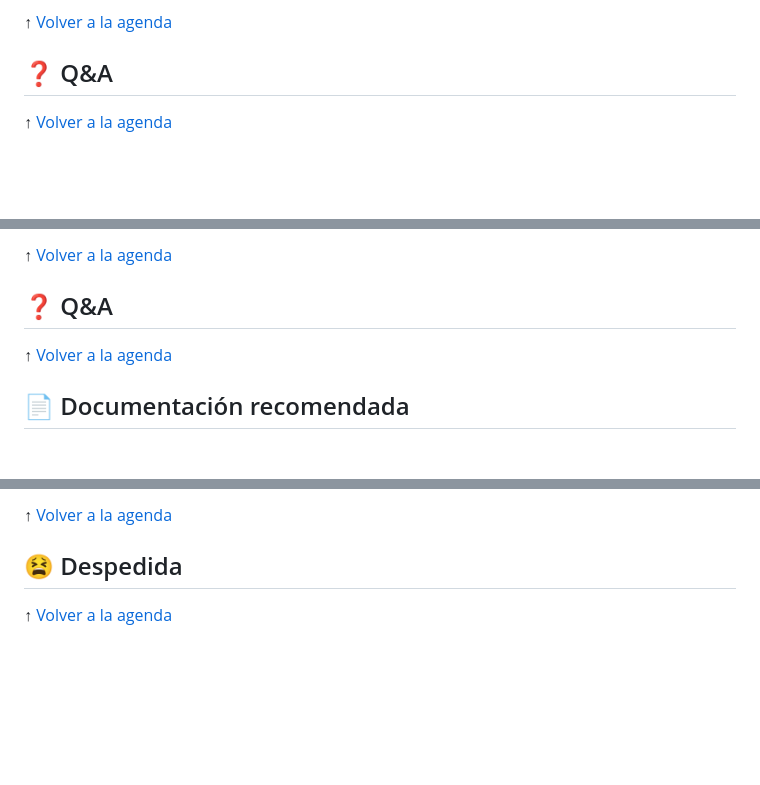
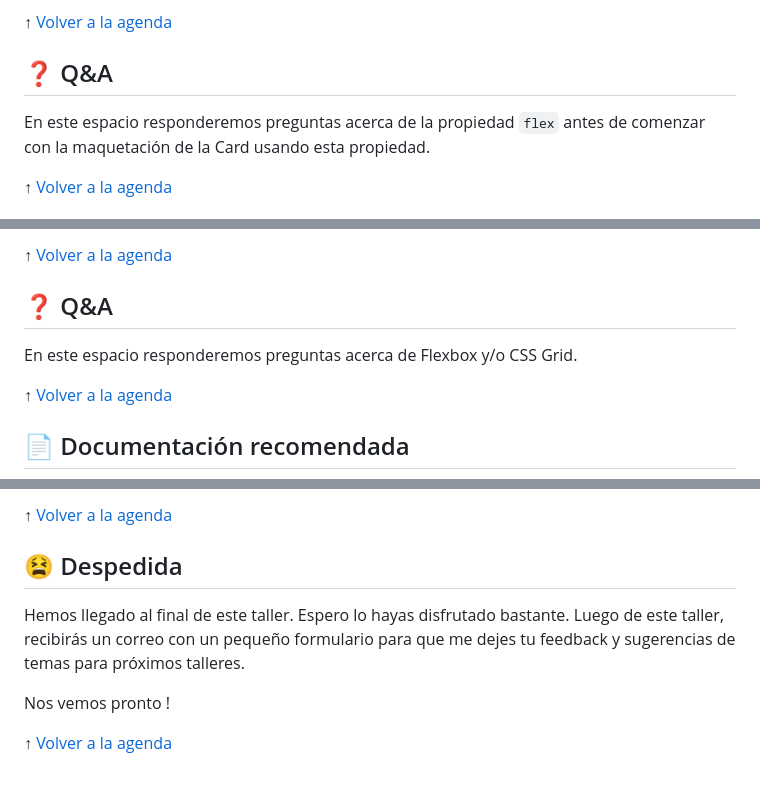
Before and after one commit to teffcode/flexbox-and-css-grid-workshop, a Markdown page: README.md, 3 parts joined by grey strips. GitHub-like rendering; blank space fills up the shorter version.

```diff
--- a/README.md
+++ b/README.md
@@ -87,6 +102,8 @@
 
 ## ❓ Q&A
 
+En este espacio responderemos preguntas acerca de la propiedad `flex` antes de comenzar con la maquetación de la Card usando esta propiedad.
+
 ↑ [Volver a la agenda](#-nuestra-agenda)
 
 ## 📇 Maquetación de componente de Card usando la propiedad flex-grow
@@ -138,6 +161,8 @@
 ↑ [Volver a la agenda](#-nuestra-agenda)
 
 ## ❓ Q&A
+
+En este espacio responderemos preguntas acerca de Flexbox y/o CSS Grid.
 
 ↑ [Volver a la agenda](#-nuestra-agenda)
 
@@ -198,4 +223,8 @@
 
 ## 😫 Despedida
 
+Hemos llegado al final de este taller. Espero lo hayas disfrutado bastante. Luego de este taller, recibirás un correo con un pequeño formulario para que me dejes tu feedback y sugerencias de temas para próximos talleres.
+
+Nos vemos pronto !
+
 ↑ [Volver a la agenda](#-nuestra-agenda)
```
Also changed, not shown: other parts of README.md (+24 -3 lines).
